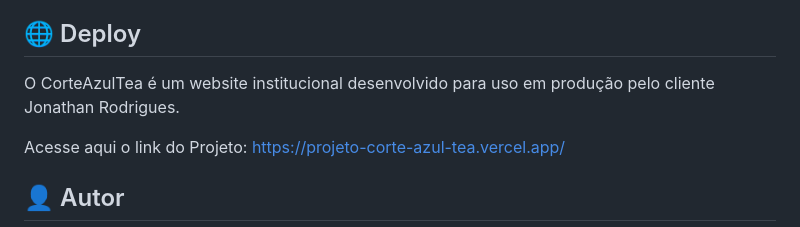
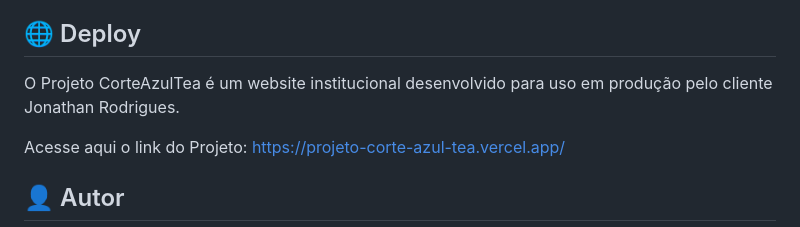
Before and after one commit to NatanLuz/ProjetoCorteAzulTea, a Markdown page: readme.MD, the part around the change. Drawn GitHub-style.

```diff
--- a/readme.MD
+++ b/readme.MD
@@ -157,7 +157,7 @@ ProjetoCorteAzulTea/
 
 ## 🌐 Deploy
 
-O CorteAzulTea é um website institucional desenvolvido para uso em produção pelo cliente Jonathan Rodrigues.
+O Projeto CorteAzulTea é um website institucional desenvolvido para uso em produção pelo cliente Jonathan Rodrigues.
 
 Acesse aqui o link do Projeto: https://projeto-corte-azul-tea.vercel.app/
 
```
